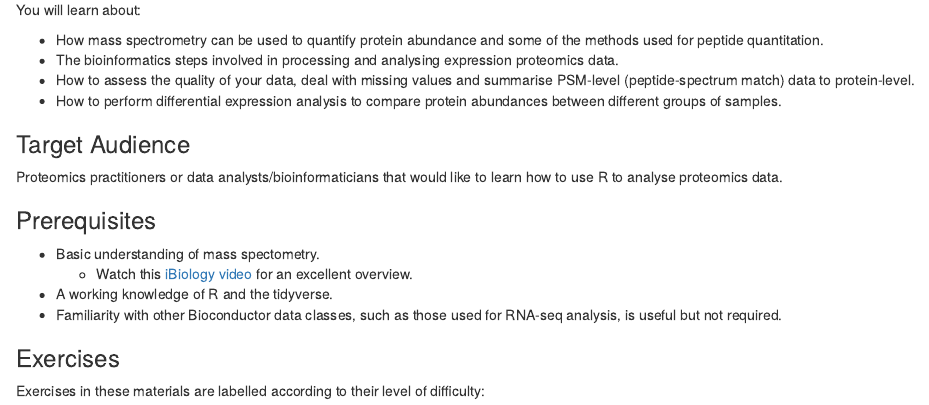
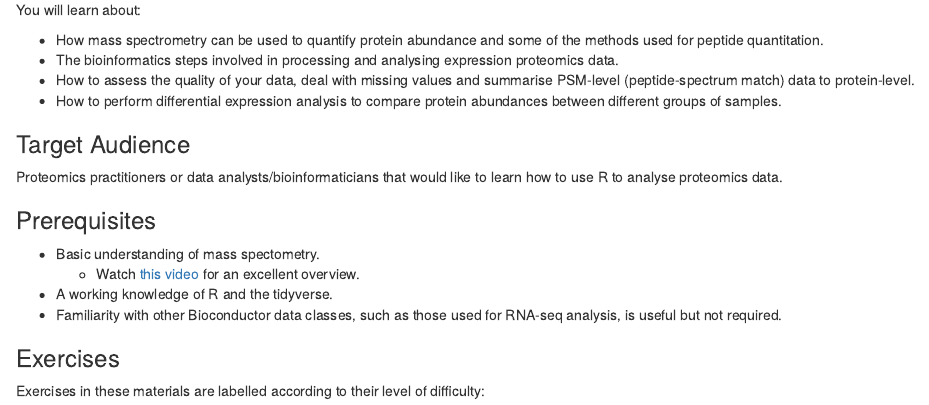
Before and after one commit to CambridgeCentreForProteomics/course_expression_proteomics, an R Markdown document (index.Rmd): the page in a window 1100 px wide, from 300 px down. Rendered offline with R 4.5, knitr and Pandoc, with nearby package versions.

Commit message:
update mass spec video link

```diff
--- a/index.Rmd
+++ b/index.Rmd
@@ -34,7 +34,7 @@ Proteomics practitioners or data analysts/bioinformaticians that would like to l
 ### Prerequisites
 
 * Basic understanding of mass spectometry.
-  * Watch this [iBiology video](https://youtu.be/eNKMdVMglvI) for an excellent overview.
+  * Watch [this video](https://www.youtube.com/watch?v=wx4F6kGy1Fs) for an excellent overview.
 * A working knowledge of R and the tidyverse.
 * Familiarity with other Bioconductor data classes, such as those used for RNA-seq analysis, is useful but not required.
 
```
Also changed, not shown: 1 other file.
